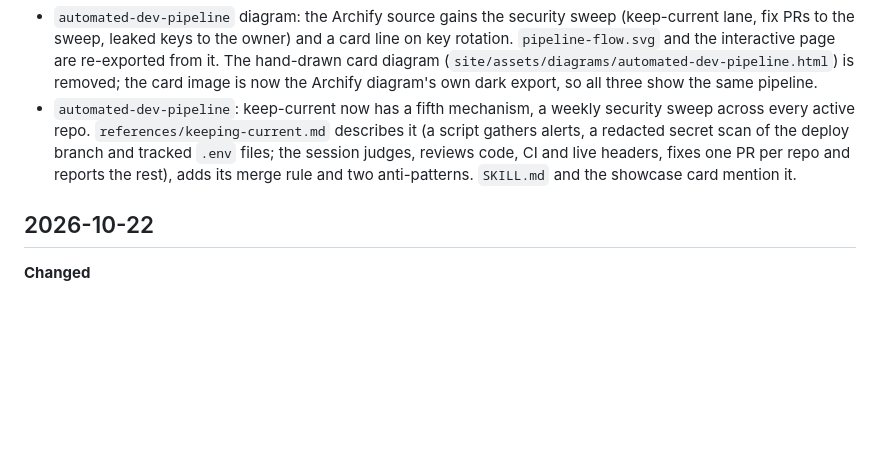
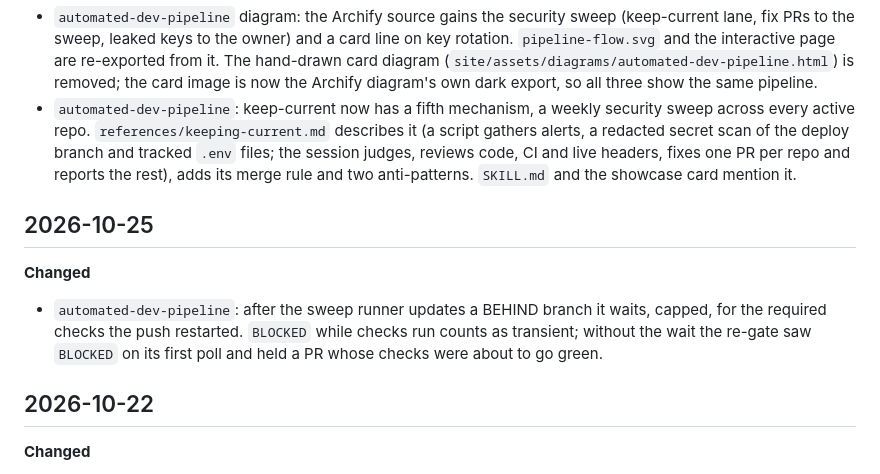
Before and after one commit to ai-automation-tools/agent-skills, a Markdown page: docs/CHANGELOG.md, the part around the change. Drawn GitHub-style; blank space fills up the shorter version.

Commit message:
automated-dev-pipeline: wait out restarted checks after updating a BEHIND branch (#68)
The sweep runner's update-branch push restarts the required checks, and
GitHub reports BLOCKED while they run. Treat that as transient (capped
wait) and hold only on a BLOCKED that remains once checks finish.

Co-authored-by: Claude Opus 5.5 <noreply@anthropic.com>

```diff
--- a/docs/CHANGELOG.md
+++ b/docs/CHANGELOG.md
@@ -29,6 +29,11 @@ Skills named here keep the name they had at the time. The four `-mfs` skills wer
 **Changed**
 - `automated-dev-pipeline` diagram: the Archify source gains the security sweep (keep-current lane, fix PRs to the sweep, leaked keys to the owner) and a card line on key rotation. `pipeline-flow.svg` and the interactive page are re-exported from it. The hand-drawn card diagram (`site/assets/diagrams/automated-dev-pipeline.html`) is removed; the card image is now the Archify diagram's own dark export, so all three show the same pipeline.
 - `automated-dev-pipeline`: keep-current now has a fifth mechanism, a weekly security sweep across every active repo. `references/keeping-current.md` describes it (a script gathers alerts, a redacted secret scan of the deploy branch and tracked `.env` files; the session judges, reviews code, CI and live headers, fixes one PR per repo and reports the rest), adds its merge rule and two anti-patterns. `SKILL.md` and the showcase card mention it.
+
+## 2026-10-25
+
+**Changed**
+- `automated-dev-pipeline`: after the sweep runner updates a BEHIND branch it waits, capped, for the required checks the push restarted. `BLOCKED` while checks run counts as transient; without the wait the re-gate saw `BLOCKED` on its first poll and held a PR whose checks were about to go green.
 
 ## 2026-10-22
 
```
Also changed, not shown: 1 other file.
